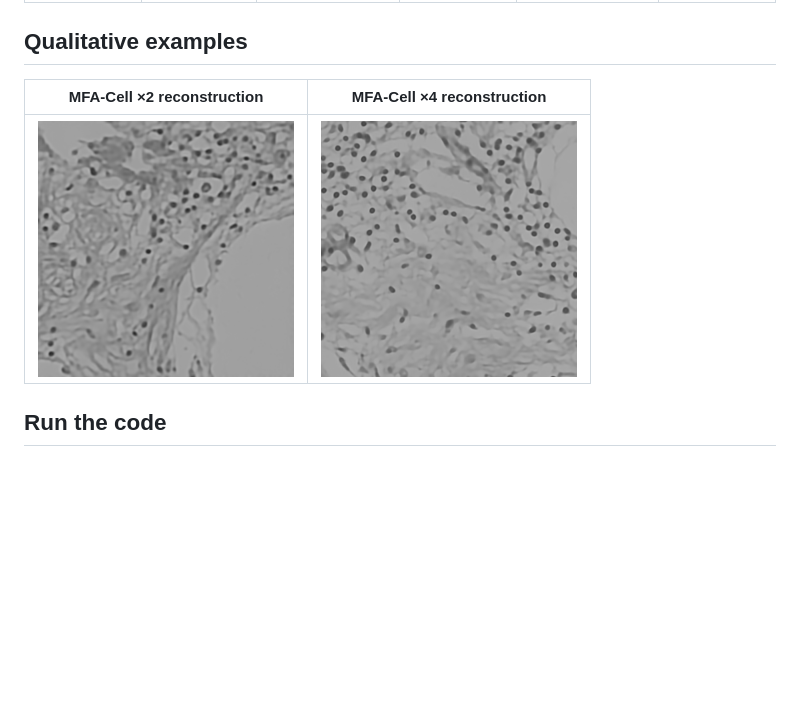
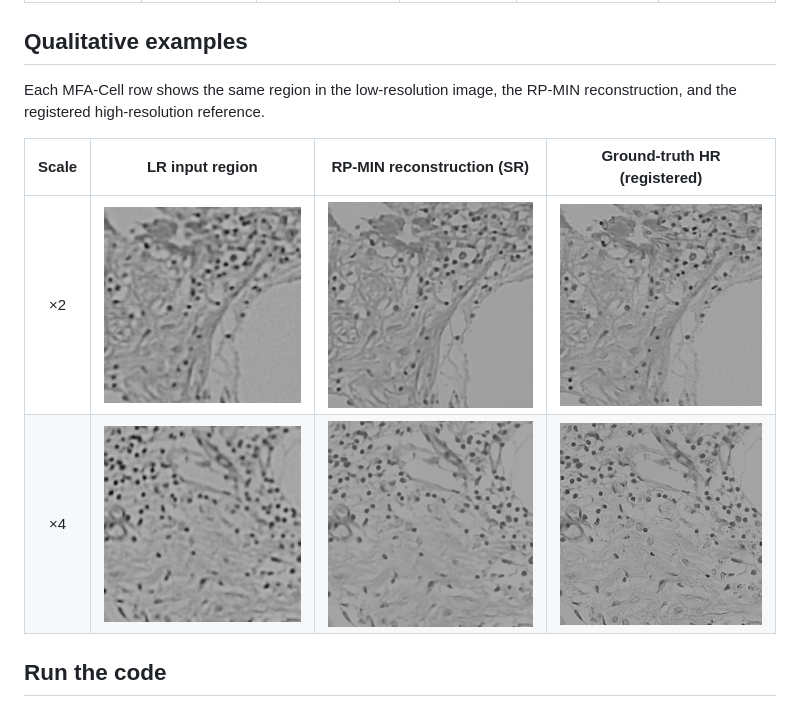
Before and after one commit to SimonHanYANG/RPMIN, a Markdown page: README.md, the part around the change. Drawn GitHub-style; pictures changed too: assets/mfa-cell-x2-hr.png (added), assets/mfa-cell-x2-lr.png (added), assets/mfa-cell-x4-hr.png (added); blank space fills up the shorter version.

Commit message:
Show paired LR and HR examples

```diff
--- a/README.md
+++ b/README.md
@@ -28,9 +28,12 @@ RP-MIN reconstructs a higher-resolution bright-field microscopy image from a sin
 
 ## Qualitative examples
 
-| MFA-Cell ×2 reconstruction | MFA-Cell ×4 reconstruction |
-| :---: | :---: |
-| <img src="assets/mfa-cell-x2.png" alt="RP-MIN ×2 reconstruction on MFA-Cell" width="256"> | <img src="assets/mfa-cell-x4.png" alt="RP-MIN ×4 reconstruction on MFA-Cell" width="256"> |
+Each MFA-Cell row shows the same region in the low-resolution image, the RP-MIN reconstruction, and the registered high-resolution reference.
+
+| Scale | LR input region | RP-MIN reconstruction (SR) | Ground-truth HR (registered) |
+| :---: | :---: | :---: | :---: |
+| ×2 | <img src="assets/mfa-cell-x2-lr.png" alt="MFA-Cell ×2 LR input region" width="224"> | <img src="assets/mfa-cell-x2.png" alt="RP-MIN ×2 reconstruction on MFA-Cell" width="224"> | <img src="assets/mfa-cell-x2-hr.png" alt="MFA-Cell ×2 registered ground-truth HR" width="224"> |
+| ×4 | <img src="assets/mfa-cell-x4-lr.png" alt="MFA-Cell ×4 LR input region" width="224"> | <img src="assets/mfa-cell-x4.png" alt="RP-MIN ×4 reconstruction on MFA-Cell" width="224"> | <img src="assets/mfa-cell-x4-hr.png" alt="MFA-Cell ×4 registered ground-truth HR" width="224"> |
 
 ## Run the code
 
```
